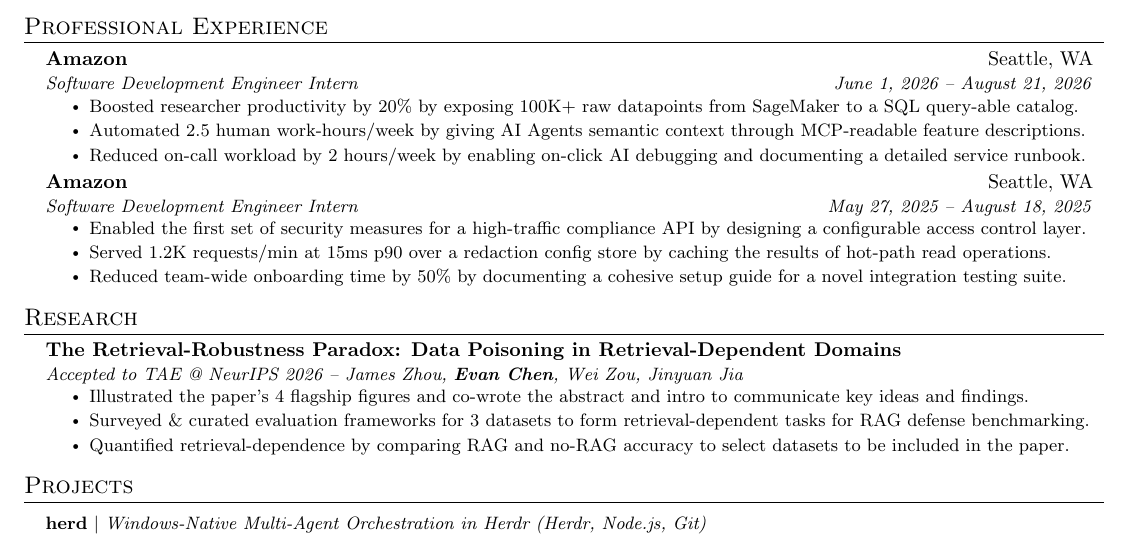
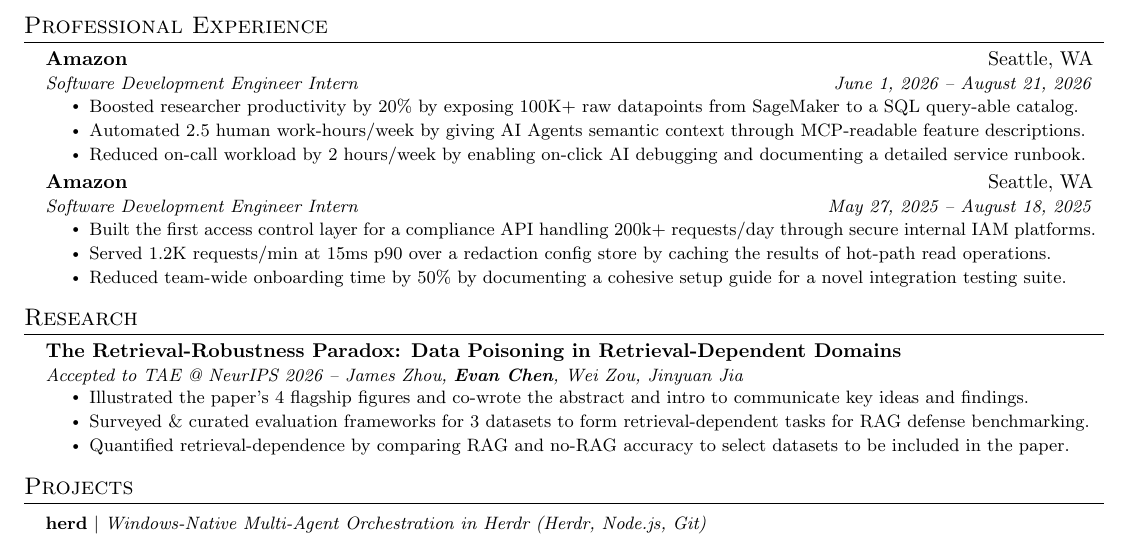
Before and after one commit to evan2chen/evan2chen.github.io, a LaTeX CV (resume/main.tex): part of the page, cut so that both start at the same text. Compiled offline with pdfLaTeX; a LaTeX package or settings file that is missing is left out.

Commit message:
Update site content (resume)

```diff
--- a/resume/main.tex
+++ b/resume/main.tex
@@ -117,15 +117,14 @@
       \resumeItemListStart
         \resumeItem{Boosted researcher productivity by 20\% by exposing 100K+ raw datapoints from SageMaker to a SQL query-able catalog.}
         \resumeItem{Automated 2.5 human work-hours/week by giving AI Agents semantic context through MCP-readable feature descriptions.}
-        \resumeItem{Reduced on-call workload by 2 hours/week by enabling on-click AI debugging  and documenting a detailed service runbook. }
+        \resumeItem{Reduced on-call workload by 2 hours/week by enabling on-click AI debugging and documenting a detailed service runbook. }
       \resumeItemListEnd
     \resumeSubheading
       {Amazon}{Seattle, WA}
       {Software Development Engineer Intern}{May 27, 2025 -- August 18, 2025}
       \resumeItemListStart
-        \resumeItem{Enabled the first set of security measures for a high-traffic compliance API by designing a configurable access control layer.}
-        \resumeItem{Served 1.2K requests/min at 15ms p90 over a redaction config store
-          by caching the results of hot-path read operations.}
+        \resumeItem{Built the first access control layer for a compliance API handling 200k+ requests/day through secure internal IAM platforms.}
+        \resumeItem{Served 1.2K requests/min at 15ms p90 over a redaction config store by caching the results of hot-path read operations.}
         \resumeItem{Reduced team-wide onboarding time by 50\% by documenting a cohesive setup guide for a novel integration testing suite.}
       \resumeItemListEnd
 
```
